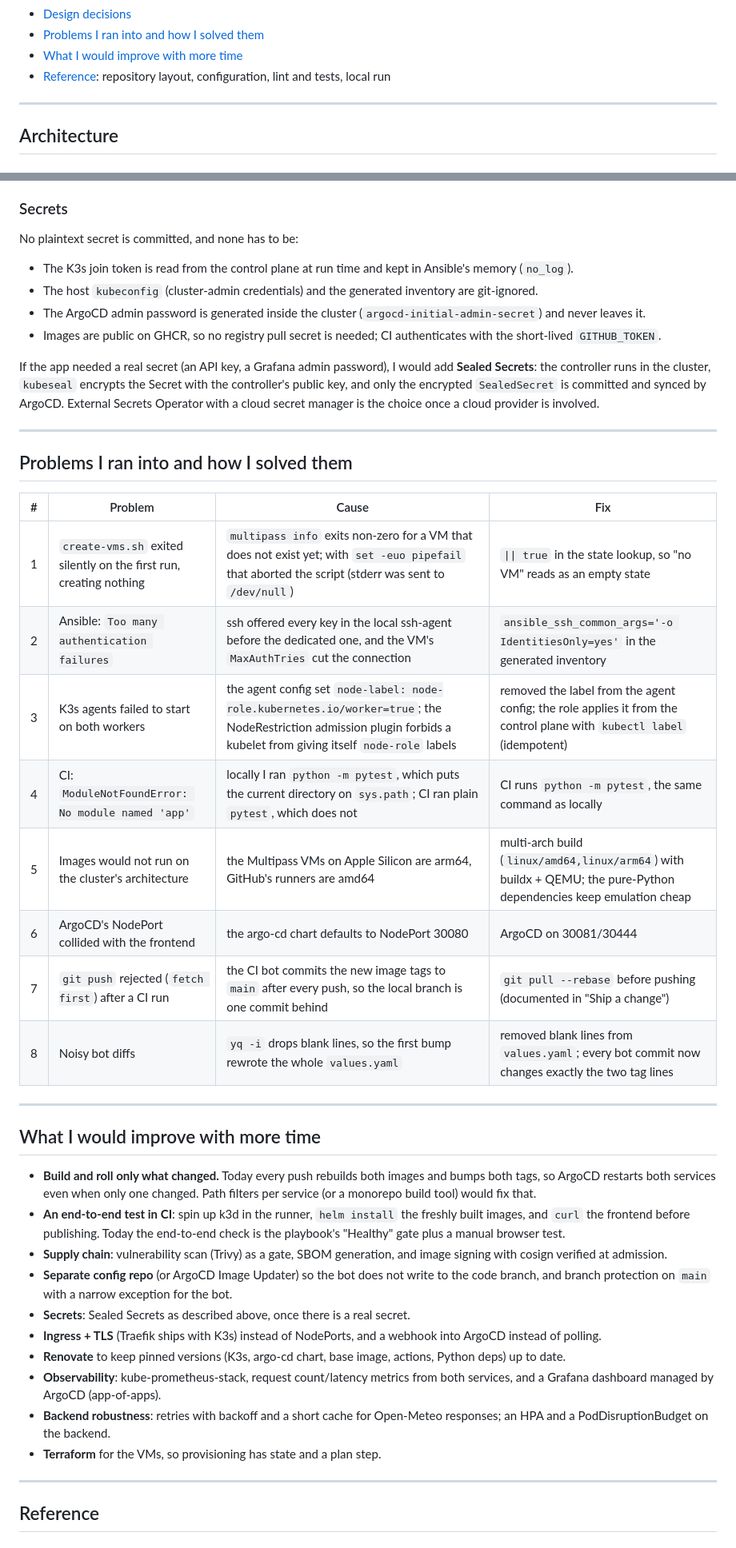
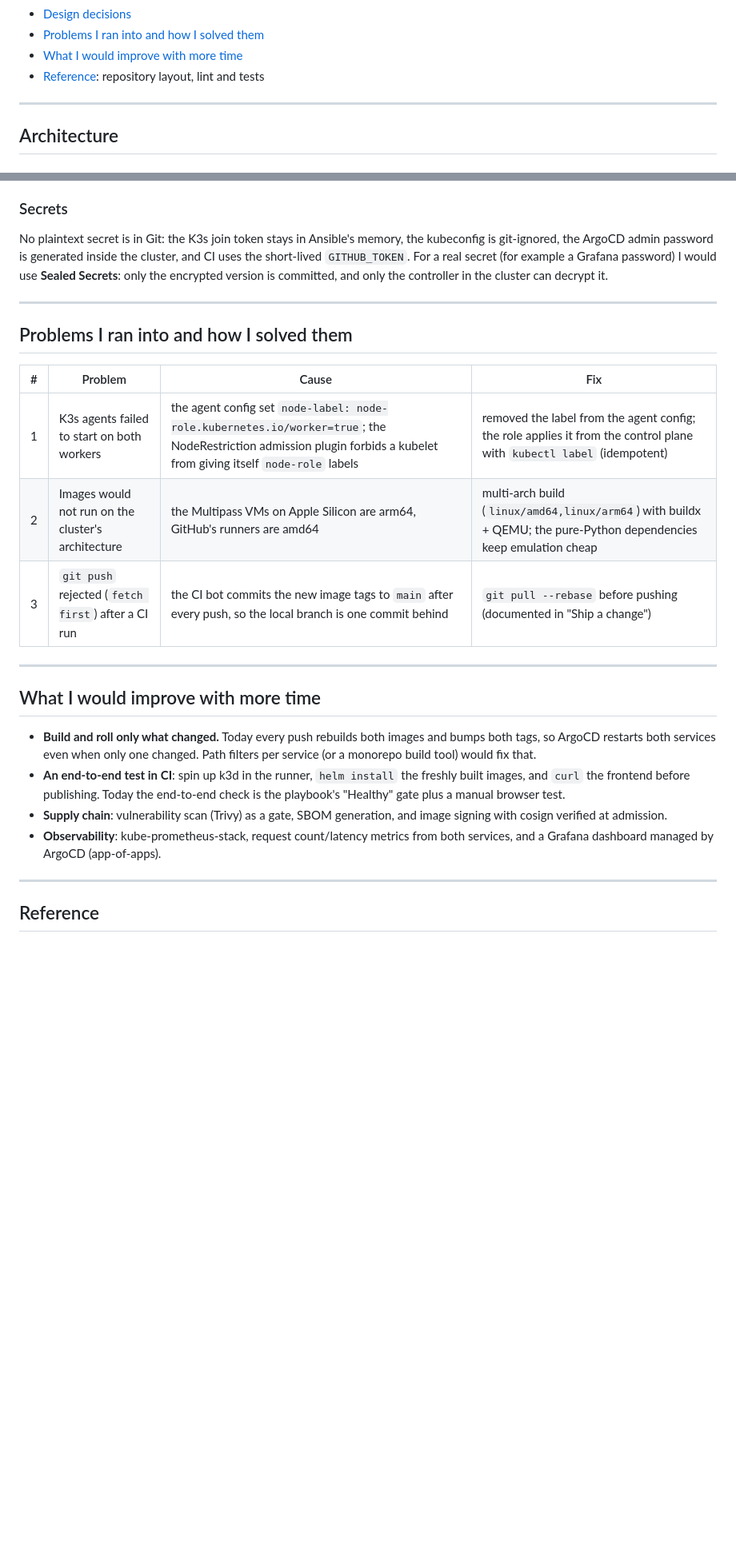
Before and after one commit to bvolovat/skywatch, a Markdown page: README.md, 2 parts joined by grey strips. Shown at 80% size. GitHub-like rendering; blank space fills up the shorter version.

```diff
--- a/README.md
+++ b/README.md
@@ -12,7 +12,7 @@ manual `kubectl` or `helm` command.
 - [Design decisions](#design-decisions)
 - [Problems I ran into and how I solved them](#problems-i-ran-into-and-how-i-solved-them)
 - [What I would improve with more time](#what-i-would-improve-with-more-time)
-- [Reference](#reference): repository layout, configuration, lint and tests, local run
+- [Reference](#reference): repository layout, lint and tests
 
 ---
 
@@ -227,15 +215,9 @@ Self-heal: `kubectl scale deploy skywatch-backend -n skywatch --replicas=5` is r
 
 ### Secrets
-No plaintext secret is committed, and none has to be:
-- The K3s join token is read from the control plane at run time and kept in Ansible's memory (`no_log`).
-- The host `kubeconfig` (cluster-admin credentials) and the generated inventory are git-ignored.
-- The ArgoCD admin password is generated inside the cluster (`argocd-initial-admin-secret`) and never leaves it.
-- Images are public on GHCR, so no registry pull secret is needed; CI authenticates with the short-lived `GITHUB_TOKEN`.
-
-If the app needed a real secret (an API key, a Grafana admin password), I would add **Sealed Secrets**: the controller
-runs in the cluster, `kubeseal` encrypts the Secret with the controller's public key, and only the encrypted
-`SealedSecret` is committed and synced by ArgoCD. External Secrets Operator with a cloud secret manager is the choice once
-a cloud provider is involved.
+No plaintext secret is in Git: the K3s join token stays in Ansible's memory, the kubeconfig is git-ignored, the ArgoCD
+admin password is generated inside the cluster, and CI uses the short-lived `GITHUB_TOKEN`. For a real secret (for
+example a Grafana password) I would use **Sealed Secrets**: only the encrypted version is committed, and only the
+controller in the cluster can decrypt it.
 
 ---
 
@@ -243,14 +225,9 @@ a cloud provider is involved.
 
 | # | Problem | Cause | Fix |
 |---|---------|-------|-----|
-| 1 | `create-vms.sh` exited silently on the first run, creating nothing | `multipass info` exits non-zero for a VM that does not exist yet; with `set -euo pipefail` that aborted the script (stderr was sent to `/dev/null`) | `\|\| true` in the state lookup, so "no VM" reads as an empty state |
-| 2 | Ansible: `Too many authentication failures` | ssh offered every key in the local ssh-agent before the dedicated one, and the VM's `MaxAuthTries` cut the connection | `ansible_ssh_common_args='-o IdentitiesOnly=yes'` in the generated inventory |
-| 3 | K3s agents failed to start on both workers | the agent config set `node-label: node-role.kubernetes.io/worker=true`; the NodeRestriction admission plugin forbids a kubelet from giving itself `node-role` labels | removed the label from the agent config; the role applies it from the control plane with `kubectl label` (idempotent) |
-| 4 | CI: `ModuleNotFoundError: No module named 'app'` | locally I ran `python -m pytest`, which puts the current directory on `sys.path`; CI ran plain `pytest`, which does not | CI runs `python -m pytest`, the same command as locally |
-| 5 | Images would not run on the cluster's architecture | the Multipass VMs on Apple Silicon are arm64, GitHub's runners are amd64 | multi-arch build (`linux/amd64,linux/arm64`) with buildx + QEMU; the pure-Python dependencies keep emulation cheap |
-| 6 | ArgoCD's NodePort collided with the frontend | the argo-cd chart defaults to NodePort 30080 | ArgoCD on 30081/30444 |
-| 7 | `git push` rejected (`fetch first`) after a CI run | the CI bot commits the new image tags to `main` after every push, so the local branch is one commit behind | `git pull --rebase` before pushing (documented in "Ship a change") |
-| 8 | Noisy bot diffs | `yq -i` drops blank lines, so the first bump rewrote the whole `values.yaml` | removed blank lines from `values.yaml`; every bot commit now changes exactly the two tag lines |
+| 1 | K3s agents failed to start on both workers | the agent config set `node-label: node-role.kubernetes.io/worker=true`; the NodeRestriction admission plugin forbids a kubelet from giving itself `node-role` labels | removed the label from the agent config; the role applies it from the control plane with `kubectl label` (idempotent) |
+| 2 | Images would not run on the cluster's architecture | the Multipass VMs on Apple Silicon are arm64, GitHub's runners are amd64 | multi-arch build (`linux/amd64,linux/arm64`) with buildx + QEMU; the pure-Python dependencies keep emulation cheap |
+| 3 | `git push` rejected (`fetch first`) after a CI run | the CI bot commits the new image tags to `main` after every push, so the local branch is one commit behind | `git pull --rebase` before pushing (documented in "Ship a change") |
 
 ---
 
@@ -262,16 +239,8 @@ a cloud provider is involved.
   frontend before publishing. Today the end-to-end check is the playbook's "Healthy" gate plus a manual browser test.
 - **Supply chain**: vulnerability scan (Trivy) as a gate, SBOM generation, and image signing with cosign verified at
   admission.
-- **Separate config repo** (or ArgoCD Image Updater) so the bot does not write to the code branch, and branch
-  protection on `main` with a narrow exception for the bot.
-- **Secrets**: Sealed Secrets as described above, once there is a real secret.
-- **Ingress + TLS** (Traefik ships with K3s) instead of NodePorts, and a webhook into ArgoCD instead of polling.
-- **Renovate** to keep pinned versions (K3s, argo-cd chart, base image, actions, Python deps) up to date.
 - **Observability**: kube-prometheus-stack, request count/latency metrics from both services, and a Grafana dashboard
   managed by ArgoCD (app-of-apps).
-- **Backend robustness**: retries with backoff and a short cache for Open-Meteo responses; an HPA and a
-  PodDisruptionBudget on the backend.
-- **Terraform** for the VMs, so provisioning has state and a plan step.
 
 ---
 
```
Also changed, not shown: other parts of README.md (+62 -99 lines), docs/argocd-history.png (added), docs/ci-run.png (added).
